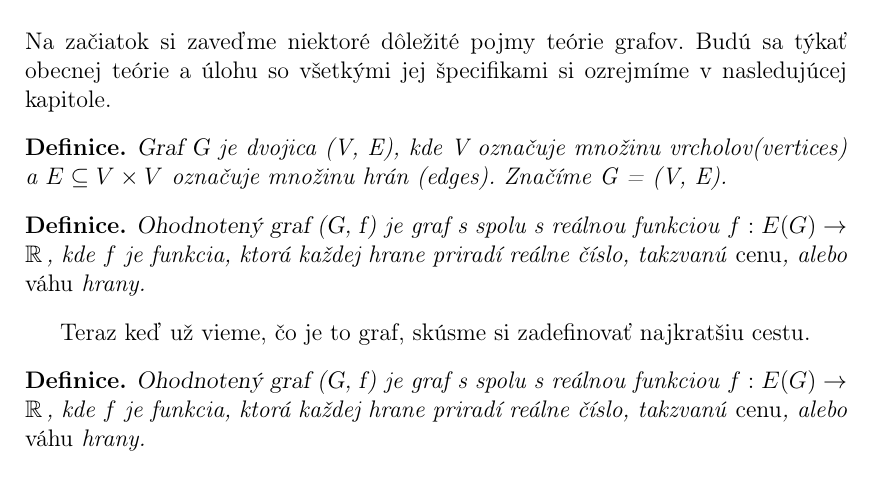
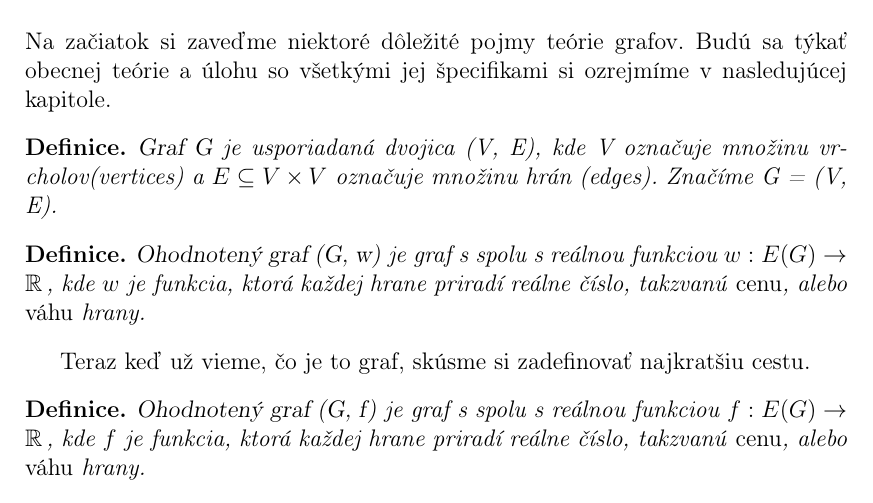
Before and after one commit to novellizator/path-planner, a LaTeX thesis (thesis/tex/prace.tex, which reads thesis/tex/kap1.tex): part of page 7 of 14, cut so that both start at the same text. Compiled offline with pdfLaTeX.

```diff
--- a/thesis/tex/kap1.tex
+++ b/thesis/tex/kap1.tex
@@ -4,12 +4,12 @@
 Na začiatok si zaveďme niektoré dôležité pojmy teórie grafov.
 Budú sa týkať obecnej teórie a úlohu so všetkými jej špecifikami si ozrejmíme v nasledujúcej kapitole.
 \begin{define}
-{\sl Graf G} je dvojica (V, E), kde V označuje množinu vrcholov(vertices) a $E \subseteq V \times V $ označuje množinu hrán (edges). Značíme G = (V, E).
+{\sl Graf G} je usporiadaná dvojica (V, E), kde V označuje množinu vrcholov(vertices) a $E \subseteq V \times V $ označuje množinu hrán (edges). Značíme G = (V, E).
 \end{define}
 
 \begin{define}
-{\sl Ohodnotený graf (G, f)} je graf s spolu s reálnou funkciou
-$f: E(G) \to \R$, kde $f$ je funkcia, ktorá každej hrane priradí
+{\sl Ohodnotený graf (G, w)} je graf s spolu s reálnou funkciou
+$w: E(G) \to \R$, kde $w$ je funkcia, ktorá každej hrane priradí
 reálne číslo, takzvanú \emph{cenu}, alebo \emph{váhu} hrany.
 \end{define}
 
```
Also changed, not shown: thesis/tex/prace.tex (+1 -1 lines), thesis/tex/ukazka.tex (+1 -1 lines), thesis/tex/img/logo.eps (renamed from thesis/tex/logo.eps), 1 other file.
